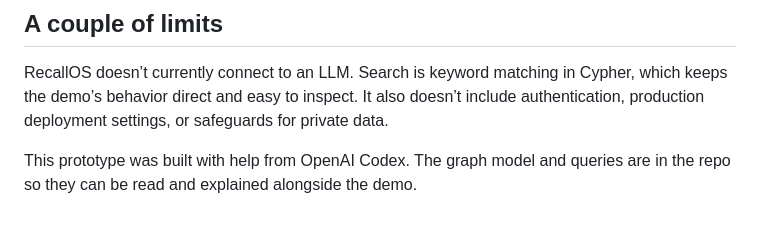
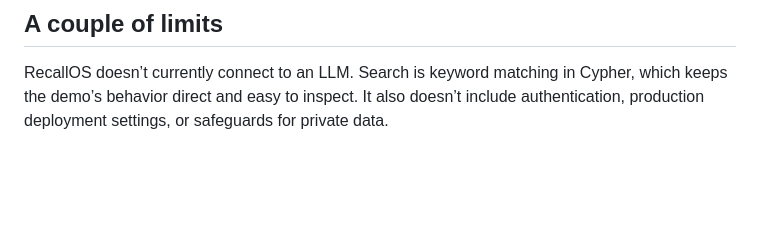
Before and after one commit to Charan788/RECALL_OS, a Markdown page: README.md, the part around the change. Rendered like a GitHub page; blank space fills up the shorter version.

Commit message:
Remove reference to OpenAI Codex
Removed mention of OpenAI Codex from the README.

```diff
--- a/README.md
+++ b/README.md
@@ -119,5 +119,3 @@ docker-compose.yml     Local FalkorDB service
 ## A couple of limits
 
 RecallOS doesn’t currently connect to an LLM. Search is keyword matching in Cypher, which keeps the demo’s behavior direct and easy to inspect. It also doesn’t include authentication, production deployment settings, or safeguards for private data.
-
-This prototype was built with help from OpenAI Codex. The graph model and queries are in the repo so they can be read and explained alongside the demo.
```
